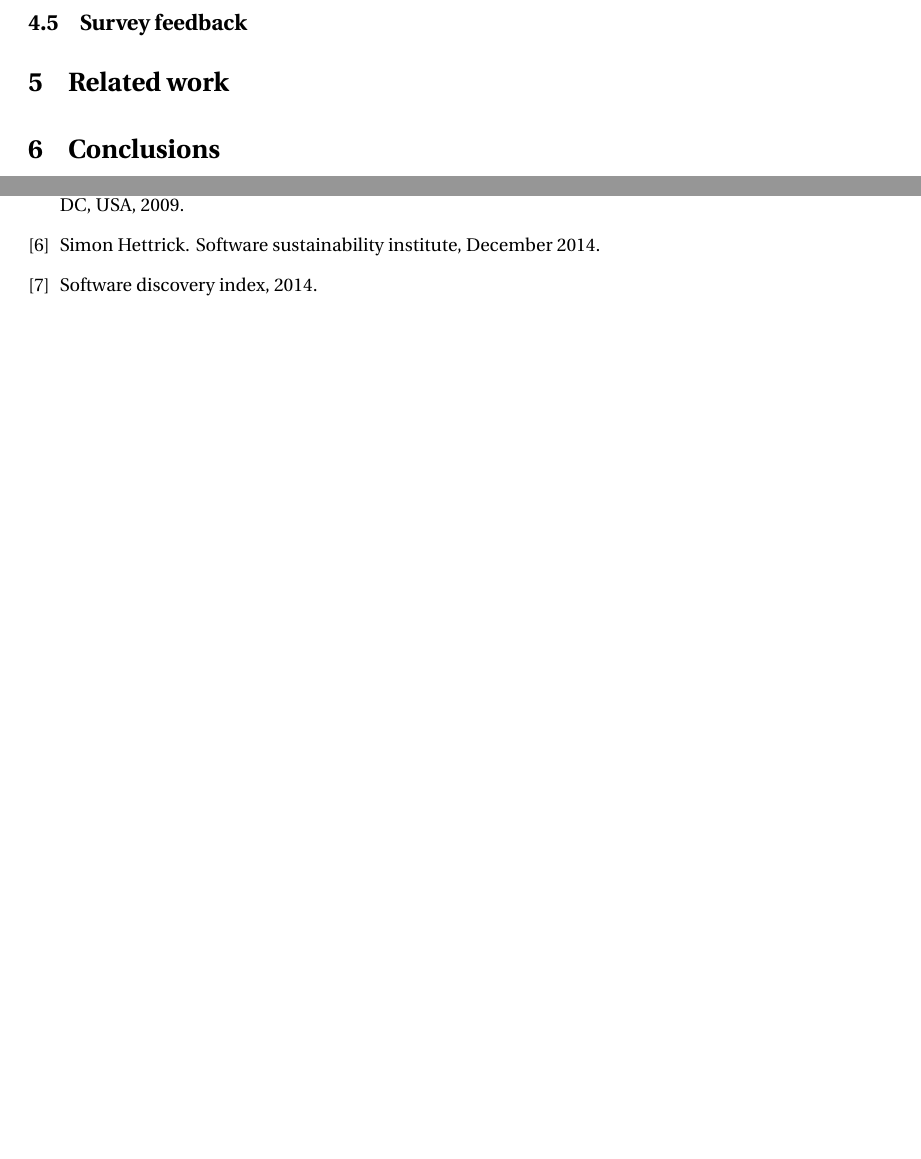
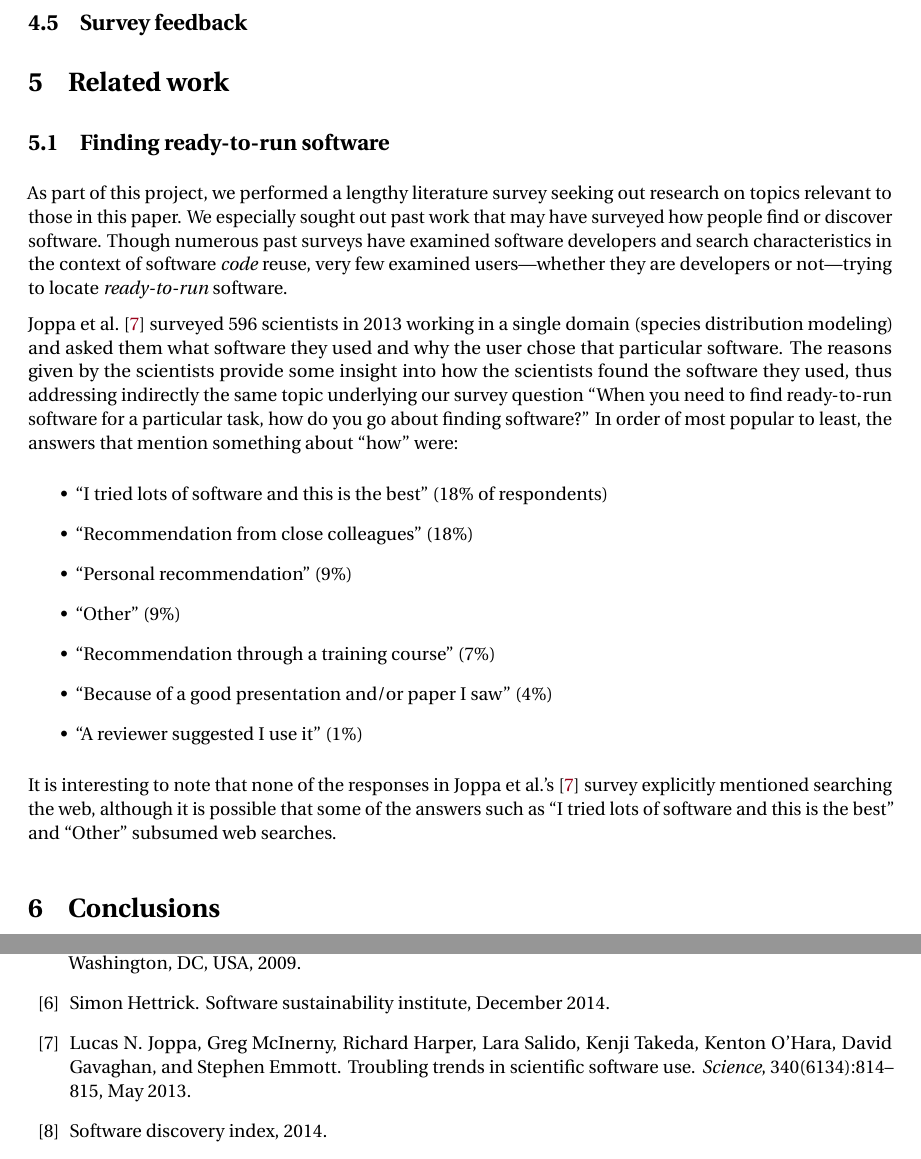
Before and after one commit to casics/project-docs, a LaTeX document (whitepaper.tex): two parts of pages 5 and 6 of 6, joined at a grey line, cut so that both start at the same text, the shorter picture padded with empty space. Compiled offline with pdfLaTeX.

Commit message:
Starting the section on related work.

```diff
--- a/whitepaper.tex
+++ b/whitepaper.tex
@@ -97,6 +97,28 @@ Implementation details, such as the availability of source code (62\%), which la
 
 \section{Related work}
 
+\subsection{Finding ready-to-run software}
+
+As part of this project, we performed a lengthy literature survey seeking out research on topics relevant to those in this paper.  We especially sought out past work that may have surveyed how people find or discover software.  Though numerous past surveys have examined software developers and search characteristics in the context of software \emph{code} reuse, very few examined users---whether they are developers or not---trying to locate \emph{ready-to-run} software.
+
+Joppa et al.~\cite{joppa2013troubling} surveyed 596 scientists in 2013 working in a single domain (species distribution modeling) and asked them what software they used and why the user chose that particular software.  The reasons given by the scientists provide some insight into how the scientists found the software they used, thus addressing indirectly the same topic underlying our survey question ``When you need to find ready-to-run software for a particular task, how do you go about finding software?''  In order of most popular to least, the answers that mention something about ``how'' were:
+\begin{itemize}
+
+\item ``I tried lots of software and this is the best'' (18\% of respondents)
+\item ``Recommendation from close colleagues'' (18\%)
+\item ``Personal recommendation'' (9\%)
+\item ``Other'' (9\%)
+\item ``Recommendation through a training course'' (7\%)
+\item ``Because of a good presentation and/or paper I saw'' (4\%)
+\item ``A reviewer suggested I use it'' (1\%)
+
+\end{itemize}
+
+It is interesting to note that none of the responses in Joppa et al.'s~\cite{joppa2013troubling} survey explicitly mentioned searching the web, although it is possible that some of the answers such as ``I tried lots of software and this is the best'' and ``Other'' subsumed web searches.
+
+
+
+
 
 \section{Conclusions}
 
```
